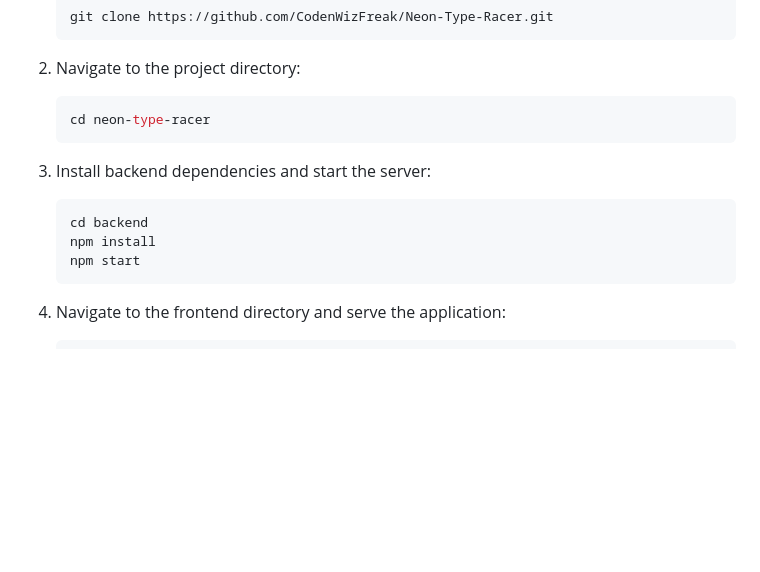
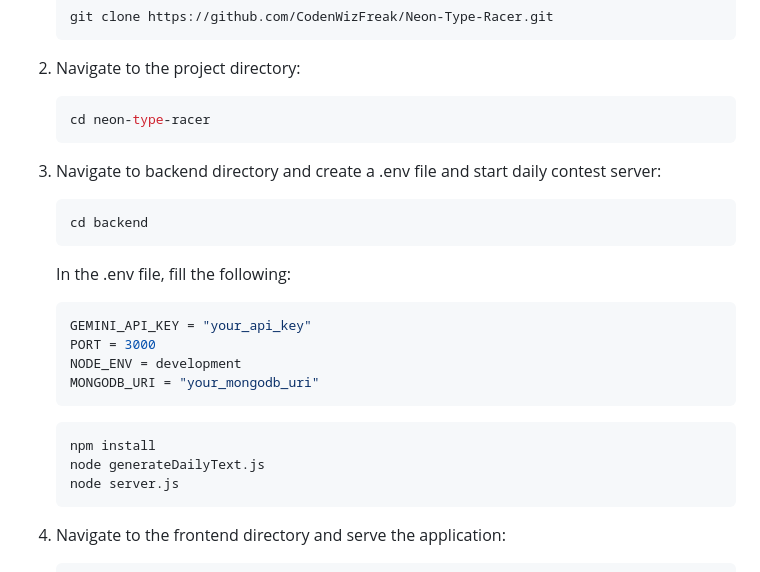
Before and after one commit to CodenWizFreak/Neon-Type-Racer, a Markdown page: README.md, the part around the change. Drawn GitHub-style; blank space fills up the shorter version.

````diff
--- a/README.md
+++ b/README.md
@@ -35,13 +35,22 @@ A web-based Typing Speed Test application with Practice, Typing Test, and Contes
     ```bash
     cd neon-type-racer
     ```
-
-3.  Install backend dependencies and start the server:
-    ```bash
-    cd backend
-    npm install
-    npm start
-    ```
+3. Navigate to backend directory and create a .env file and start daily contest server:
+   ```bash
+   cd backend
+   ```
+   In the .env file, fill the following:
+   ```bash
+   GEMINI_API_KEY = "your_api_key"
+   PORT = 3000
+   NODE_ENV = development
+   MONGODB_URI = "your_mongodb_uri"
+   ```
+   ```bash
+   npm install
+   node generateDailyText.js
+   node server.js
+   ```
 
 4.  Navigate to the frontend directory and serve the application:
     ```bash
````
